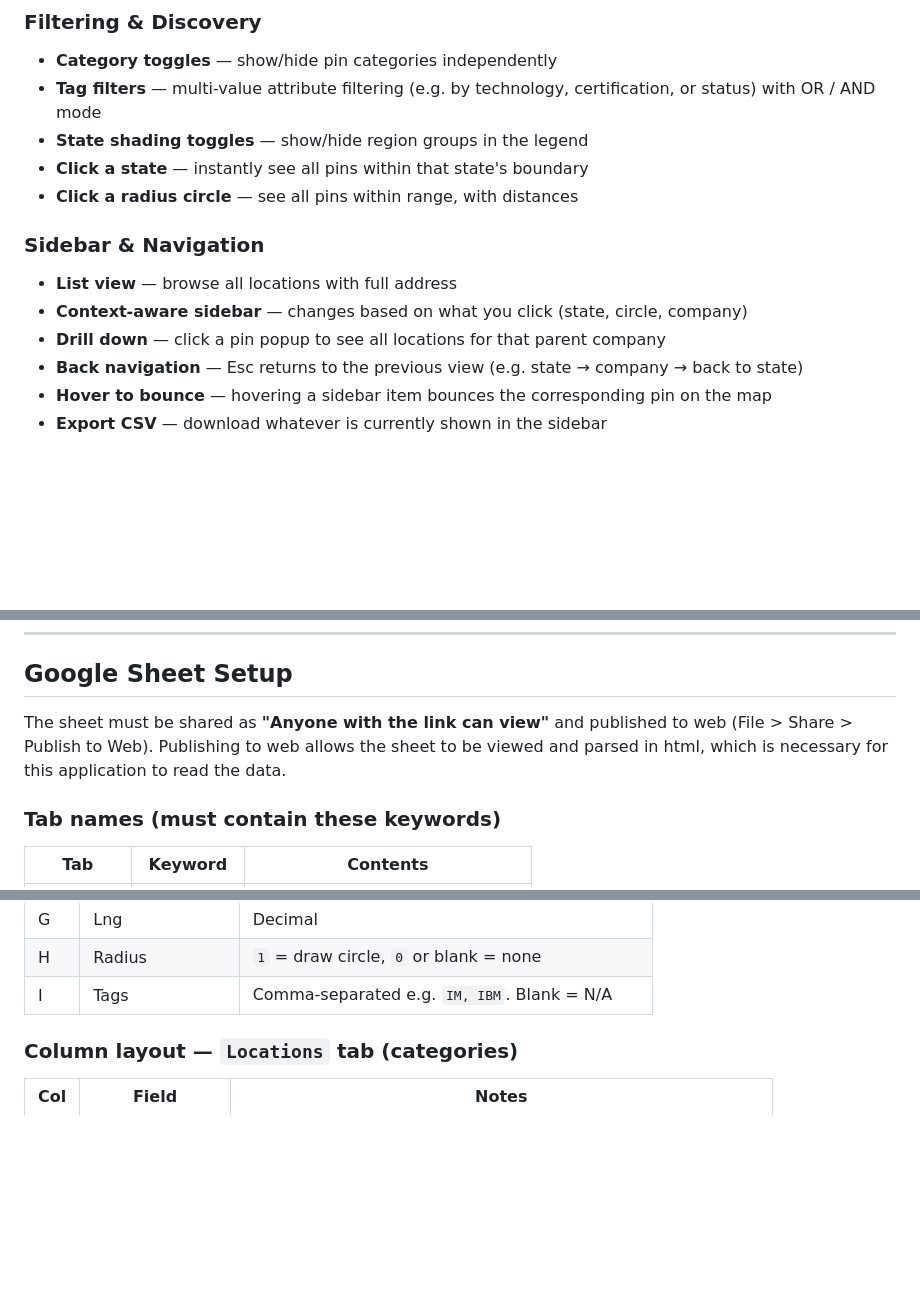
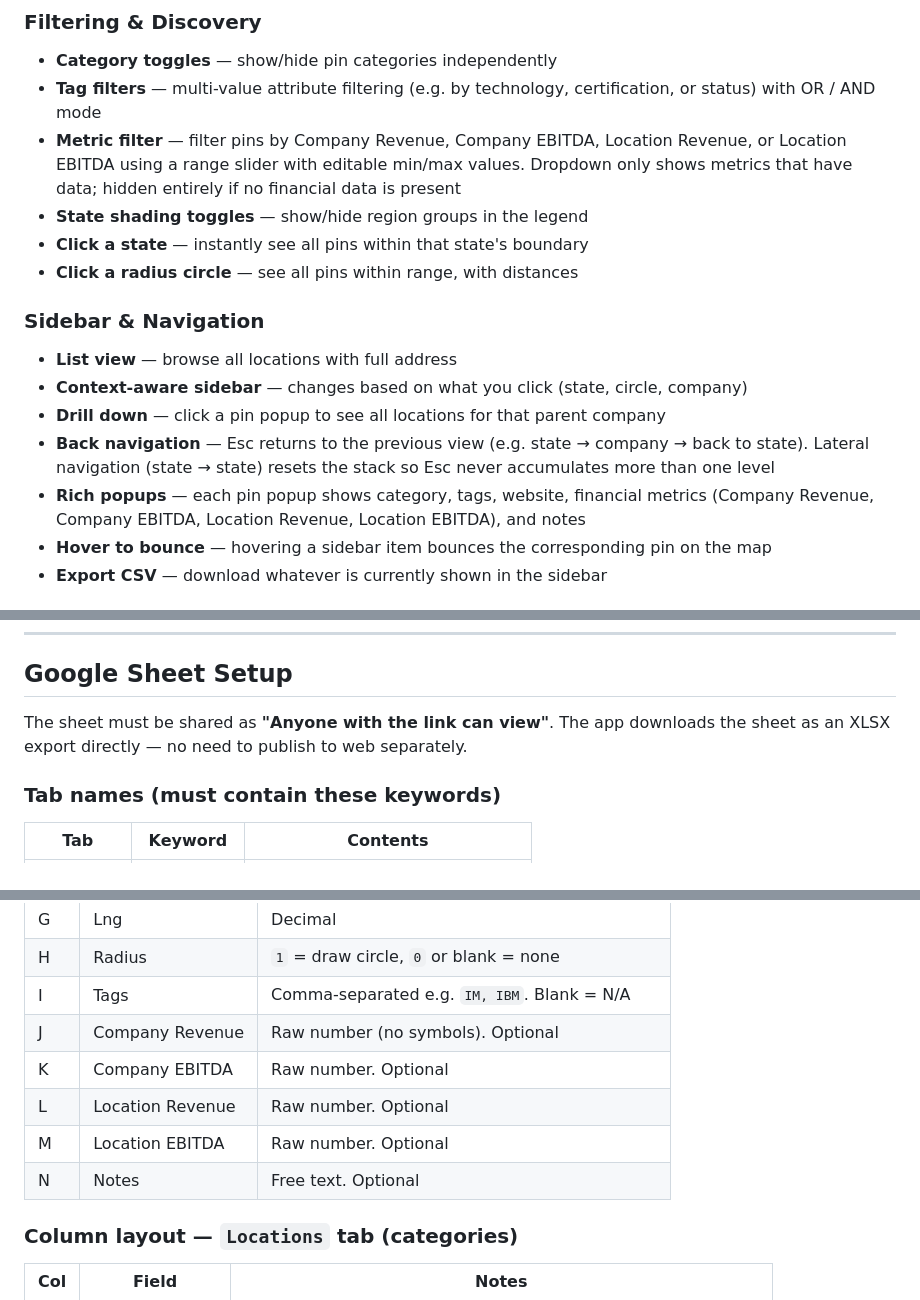
Before and after one commit to c1airewang/maps, a Markdown page: README.md, 3 parts joined by grey strips. Rendered like a GitHub page; blank space fills up the shorter version.

Commit message:
Enhance README with new filtering and navigation details
Updated filtering and navigation features in the README.

```diff
--- a/README.md
+++ b/README.md
@@ -26,6 +26,7 @@ This tool was built for internal use to map and explore a network of locations a
 ### Filtering & Discovery
 - **Category toggles** — show/hide pin categories independently
 - **Tag filters** — multi-value attribute filtering (e.g. by technology, certification, or status) with OR / AND mode
+- **Metric filter** — filter pins by Company Revenue, Company EBITDA, Location Revenue, or Location EBITDA using a range slider with editable min/max values. Dropdown only shows metrics that have data; hidden entirely if no financial data is present
 - **State shading toggles** — show/hide region groups in the legend
 - **Click a state** — instantly see all pins within that state's boundary
 - **Click a radius circle** — see all pins within range, with distances
@@ -34,7 +35,8 @@ This tool was built for internal use to map and explore a network of locations a
 - **List view** — browse all locations with full address
 - **Context-aware sidebar** — changes based on what you click (state, circle, company)
 - **Drill down** — click a pin popup to see all locations for that parent company
-- **Back navigation** — Esc returns to the previous view (e.g. state → company → back to state)
+- **Back navigation** — Esc returns to the previous view (e.g. state → company → back to state). Lateral navigation (state → state) resets the stack so Esc never accumulates more than one level
+- **Rich popups** — each pin popup shows category, tags, website, financial metrics (Company Revenue, Company EBITDA, Location Revenue, Location EBITDA), and notes
 - **Hover to bounce** — hovering a sidebar item bounces the corresponding pin on the map
 - **Export CSV** — download whatever is currently shown in the sidebar
 
@@ -89,7 +91,7 @@ Pins / markers — z-index 600, always on top
 
 ## Google Sheet Setup
 
-The sheet must be shared as **"Anyone with the link can view"** and published to web (File > Share > Publish to Web). Publishing to web allows the sheet to be viewed and parsed in html, which is necessary for this application to read the data.
+The sheet must be shared as **"Anyone with the link can view"**. The app downloads the sheet as an XLSX export directly — no need to publish to web separately.
 
 ### Tab names (must contain these keywords)
 | Tab | Keyword | Contents |
@@ -112,6 +114,11 @@ Columns are read by **position**, not header name. Do not reorder or insert colu
 | G | Lng | Decimal |
 | H | Radius | `1` = draw circle, `0` or blank = none |
 | I | Tags | Comma-separated e.g. `IM, IBM`. Blank = N/A |
+| J | Company Revenue | Raw number (no symbols). Optional |
+| K | Company EBITDA | Raw number. Optional |
+| L | Location Revenue | Raw number. Optional |
+| M | Location EBITDA | Raw number. Optional |
+| N | Notes | Free text. Optional |
 
 ### Column layout — `Locations` tab (categories)
 | Col | Field | Notes |
```
